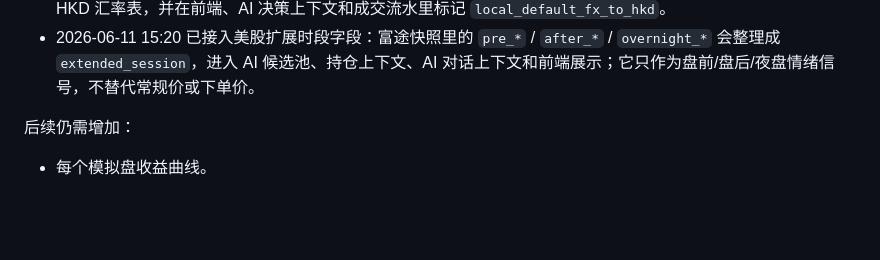
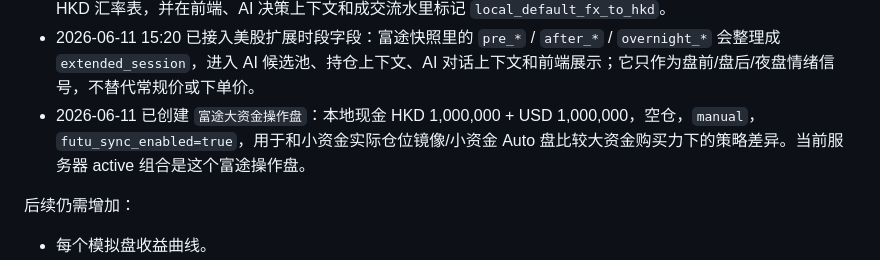
Before and after one commit to laurunshen/futu_ai, a Markdown page: PROJECT_CONTEXT.md, the part around the change. Drawn GitHub-style; blank space fills up the shorter version.

```diff
--- a/PROJECT_CONTEXT.md
+++ b/PROJECT_CONTEXT.md
@@ -320,6 +320,7 @@ data/decisions/                  决策日志，忽略提交
 - 当前买卖维护多币种现金桶 `cash_by_currency`；买入时优先扣交易币种现金，不足部分可按 `fx_to_hkd` 从基础币种现金自动换汇扣款。
 - 2026-06-11 15:07 已加入 FX 来源追踪：系统优先尝试富途 OpenD FX 快照；服务器实测 `FX.USDHKD` / `FX.USDCNH` 返回“不支持的行情市场”，底层 `SecurityType_Forex` 静态列表为空，因此当前会回退到本地默认 HKD 汇率表，并在前端、AI 决策上下文和成交流水里标记 `local_default_fx_to_hkd`。
 - 2026-06-11 15:20 已接入美股扩展时段字段：富途快照里的 `pre_*` / `after_*` / `overnight_*` 会整理成 `extended_session`，进入 AI 候选池、持仓上下文、AI 对话上下文和前端展示；它只作为盘前/盘后/夜盘情绪信号，不替代常规价或下单价。
+- 2026-06-11 已创建 `富途大资金操作盘`：本地现金 HKD 1,000,000 + USD 1,000,000，空仓，`manual`，`futu_sync_enabled=true`，用于和小资金实际仓位镜像/小资金 Auto 盘比较大资金购买力下的策略差异。当前服务器 active 组合是这个富途操作盘。
 
 后续仍需增加：
 
```
Also changed, not shown: STRATEGY.md (+10 -3 lines).
